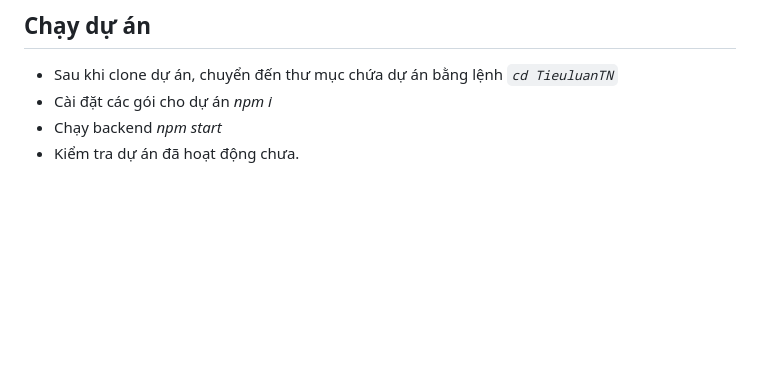
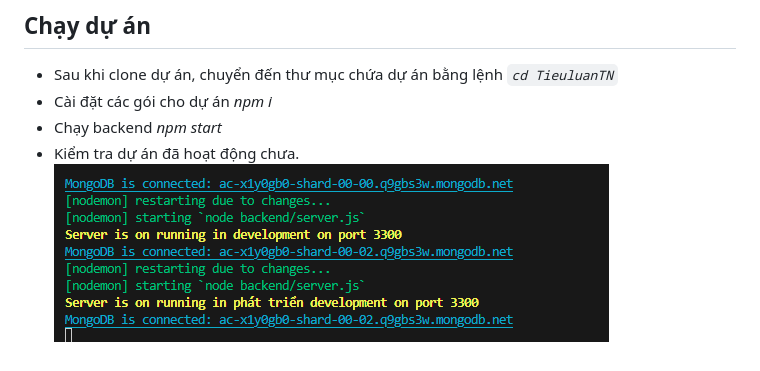
Before and after one commit to phamvana/TieuluanTN, a Markdown page: huongdan.md, the part around the change. Rendered like a GitHub page; pictures changed too: image.png (added); blank space fills up the shorter version.

Commit message:
hướng dẫn

```diff
--- a/huongdan.md
+++ b/huongdan.md
@@ -14,3 +14,4 @@
 - Cài đặt các gói cho dự án _npm i_
 - Chạy backend _npm start_
 - Kiểm tra dự án đã hoạt động chưa.
+  ![Chạy dự án](image.png)
```
